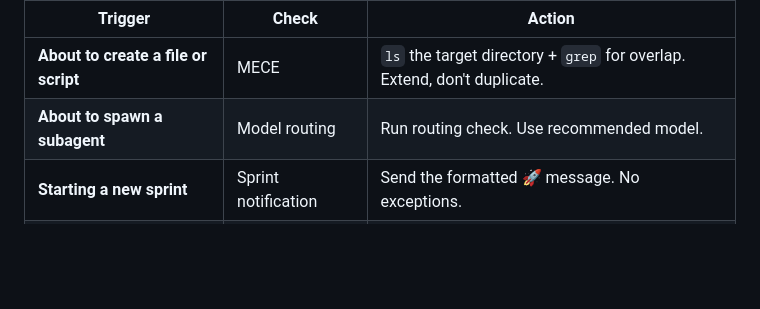
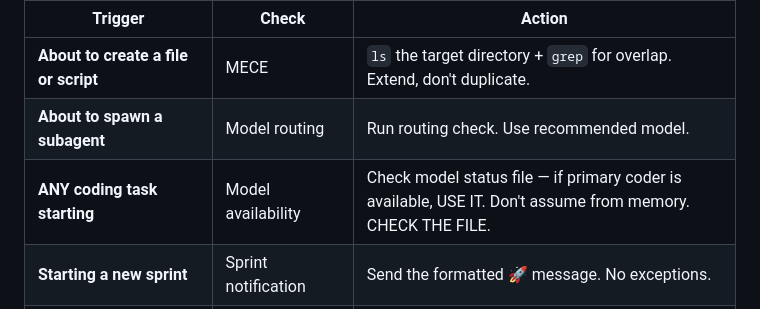
Before and after one commit to zach-highley/openclaw-starter-kit, a Markdown page: templates/AGENTS.md, the part around the change. GitHub-like rendering; blank space fills up the shorter version.

Commit message:
Add hard-gate model availability check for coding tasks

```diff
--- a/templates/AGENTS.md
+++ b/templates/AGENTS.md
@@ -39,6 +39,7 @@ Boot checks run once. These fire EVERY TIME the trigger condition is met, throug
 |---------|-------|--------|
 | **About to create a file or script** | MECE | `ls` the target directory + `grep` for overlap. Extend, don't duplicate. |
 | **About to spawn a subagent** | Model routing | Run routing check. Use recommended model. |
+| **ANY coding task starting** | Model availability | Check model status file — if primary coder is available, USE IT. Don't assume from memory. CHECK THE FILE. |
 | **Starting a new sprint** | Sprint notification | Send the formatted 🚀 message. No exceptions. |
 | **Completing a sprint** | Sprint notification | Send the formatted ✅ message. No exceptions. |
 | **Just edited core config files** | Rule internalization | Re-read the changed file. Confirm consistency with existing rules. |
```
